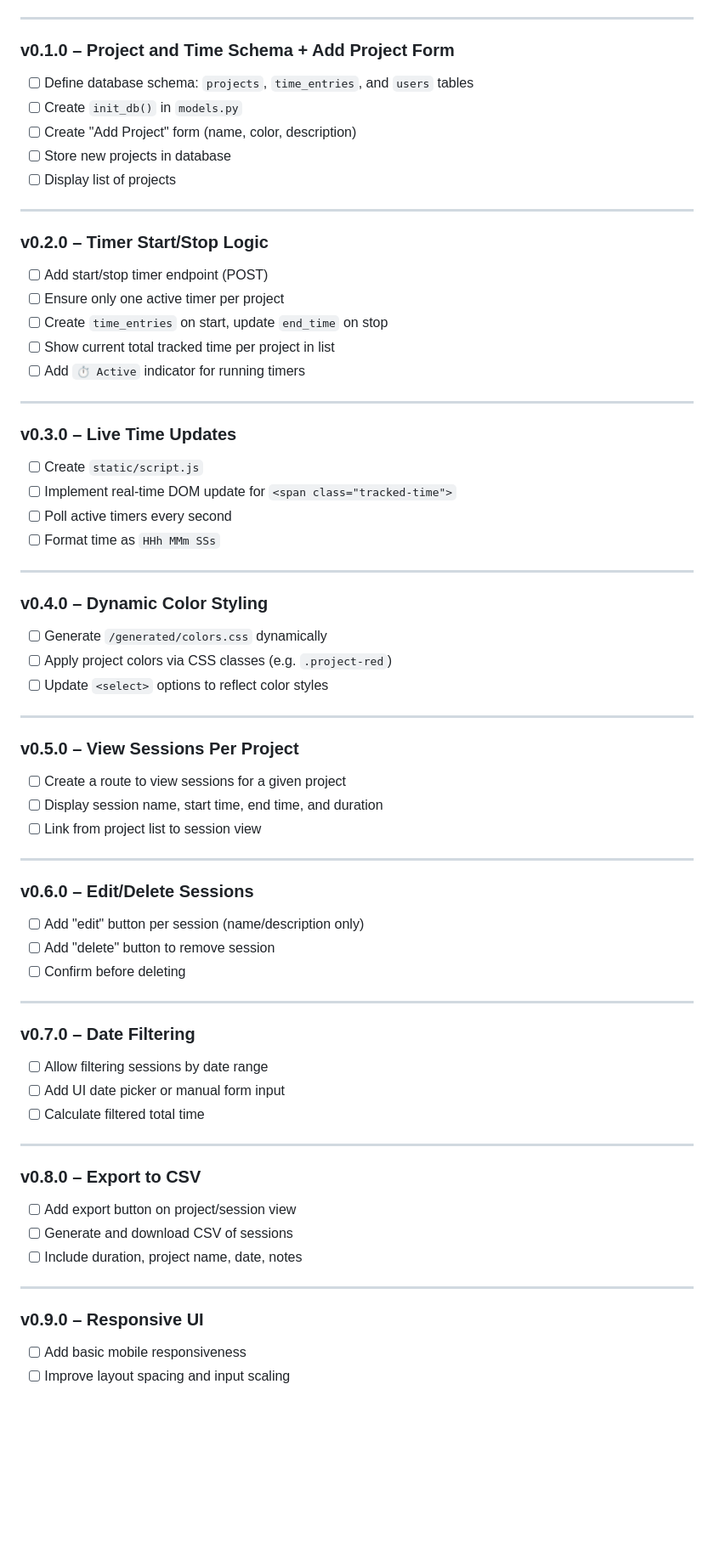
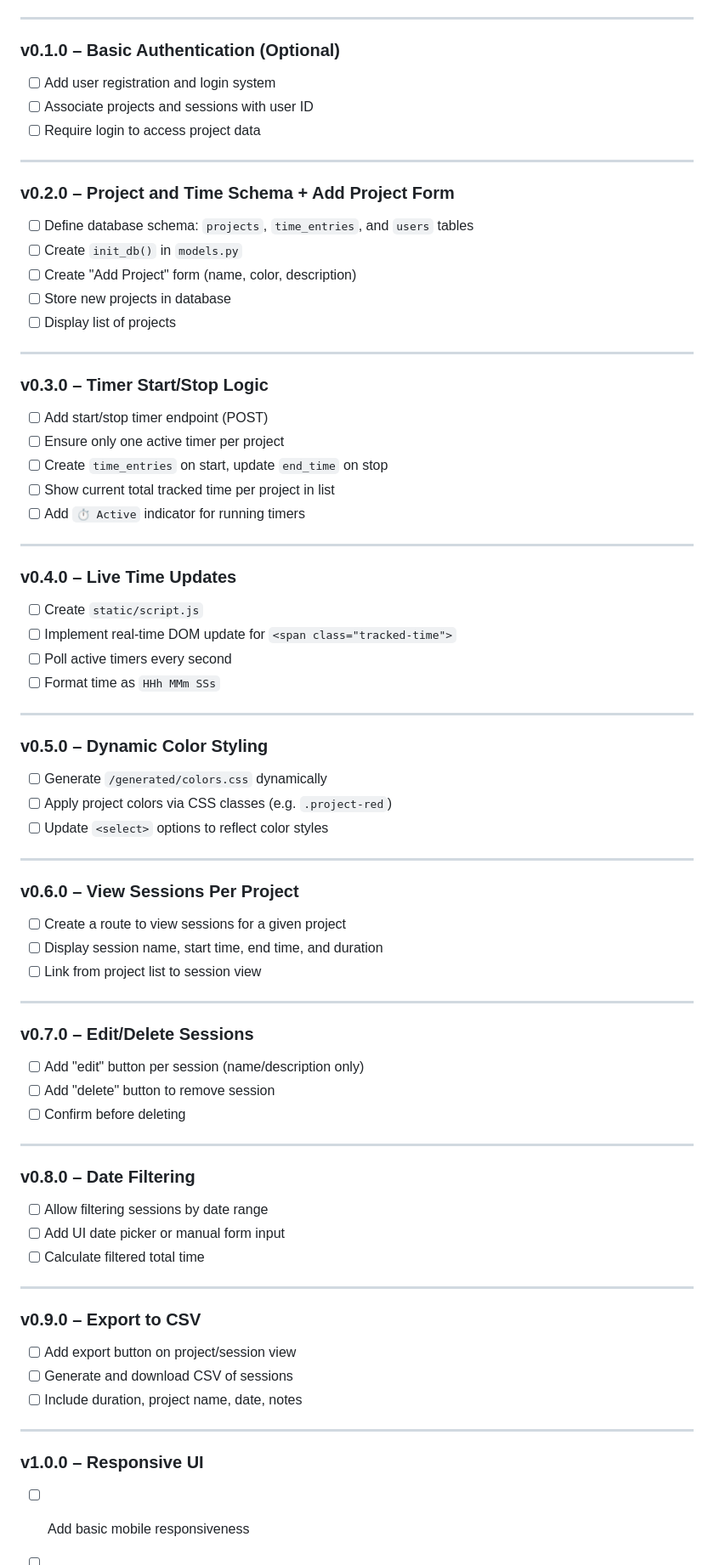
Before and after one commit to Kader-the-Coder/WorkTracker, a Markdown page: docs/DESIGN.md, the part around the change printed below. Shown: that part at 85% size. Rendered like a GitHub page; blank space fills up the shorter version.

Commit message:
Modified version checklist

```diff
--- a/docs/DESIGN.md
+++ b/docs/DESIGN.md
@@ -192,7 +192,14 @@ WorkTracker/
 
 ---
 
-### v0.1.0 – Project and Time Schema + Add Project Form
+### v0.1.0 – Basic Authentication (Optional)
+- [ ] Add user registration and login system
+- [ ] Associate projects and sessions with user ID
+- [ ] Require login to access project data
+
+---
+
+### v0.2.0 – Project and Time Schema + Add Project Form
 - [ ] Define database schema: `projects`, `time_entries`, and `users` tables
 - [ ] Create `init_db()` in `models.py`
 - [ ] Create "Add Project" form (name, color, description)
@@ -201,7 +208,7 @@ WorkTracker/
 
 ---
 
-### v0.2.0 – Timer Start/Stop Logic
+### v0.3.0 – Timer Start/Stop Logic
 - [ ] Add start/stop timer endpoint (POST)
 - [ ] Ensure only one active timer per project
 - [ ] Create `time_entries` on start, update `end_time` on stop
@@ -210,7 +217,7 @@ WorkTracker/
 
 ---
 
-### v0.3.0 – Live Time Updates
+### v0.4.0 – Live Time Updates
 - [ ] Create `static/script.js`
 - [ ] Implement real-time DOM update for `<span class="tracked-time">`
 - [ ] Poll active timers every second
@@ -218,42 +225,42 @@ WorkTracker/
 
 ---
 
-### v0.4.0 – Dynamic Color Styling
+### v0.5.0 – Dynamic Color Styling
 - [ ] Generate `/generated/colors.css` dynamically
 - [ ] Apply project colors via CSS classes (e.g. `.project-red`)
 - [ ] Update `<select>` options to reflect color styles
 
 ---
 
-### v0.5.0 – View Sessions Per Project
+### v0.6.0 – View Sessions Per Project
 - [ ] Create a route to view sessions for a given project
 - [ ] Display session name, start time, end time, and duration
 - [ ] Link from project list to session view
 
 ---
 
-### v0.6.0 – Edit/Delete Sessions
+### v0.7.0 – Edit/Delete Sessions
 - [ ] Add "edit" button per session (name/description only)
 - [ ] Add "delete" button to remove session
 - [ ] Confirm before deleting
 
 ---
 
-### v0.7.0 – Date Filtering
+### v0.8.0 – Date Filtering
 - [ ] Allow filtering sessions by date range
 - [ ] Add UI date picker or manual form input
 - [ ] Calculate filtered total time
 
 ---
 
-### v0.8.0 – Export to CSV
+### v0.9.0 – Export to CSV
 - [ ] Add export button on project/session view
 - [ ] Generate and download CSV of sessions
 - [ ] Include duration, project name, date, notes
 
 ---
 
-### v0.9.0 – Responsive UI
+### v1.0.0 – Responsive UI
 - [ ] Add basic mobile responsiveness
 - [ ] Improve layout spacing and input scaling
 - [ ] Test across viewport sizes
```
Also changed, not shown: other parts of docs/DESIGN.md (+0 -7 lines).
